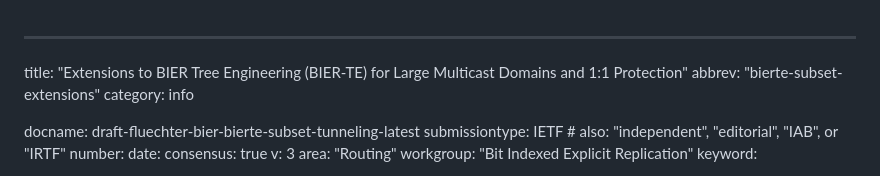
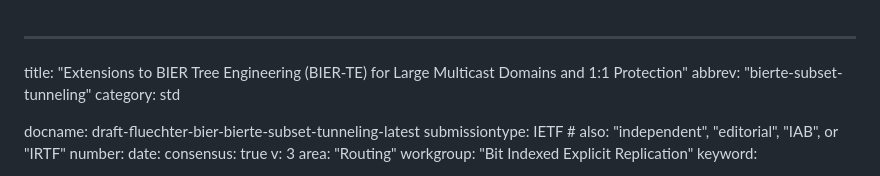
Before and after one commit to uni-tue-kn/draft-bier-bierte-subset-tunneling, a Markdown page: draft-fluechter-bier-bierte-subset-tunneling.md, the part around the change. GitHub-like rendering.

Commit message:
Fix draft type

```diff
--- a/draft-fluechter-bier-bierte-subset-tunneling.md
+++ b/draft-fluechter-bier-bierte-subset-tunneling.md
@@ -1,7 +1,7 @@
 ---
 title: "Extensions to BIER Tree Engineering (BIER-TE) for Large Multicast Domains and 1:1 Protection"
-abbrev: "bierte-subset-extensions"
-category: info
+abbrev: "bierte-subset-tunneling"
+category: std
 
 docname: draft-fluechter-bier-bierte-subset-tunneling-latest
 submissiontype: IETF  # also: "independent", "editorial", "IAB", or "IRTF"
```
